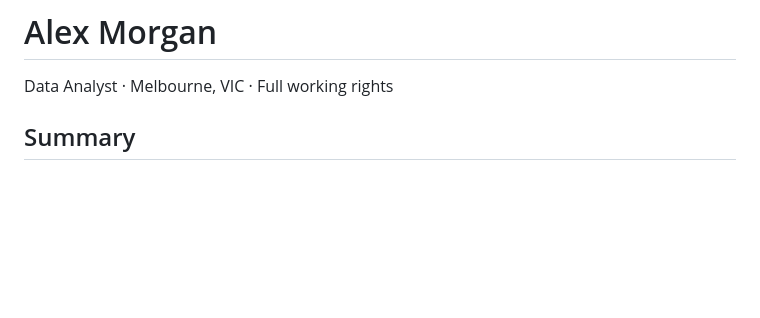
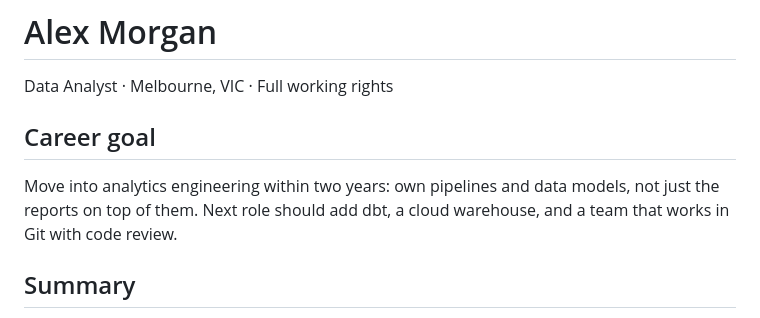
Before and after one commit to lucyJukyung/job-search-agency, a Markdown page: master-resume.example.md, the part around the change. Drawn GitHub-style; blank space fills up the shorter version.

```diff
--- a/master-resume.example.md
+++ b/master-resume.example.md
@@ -1,6 +1,13 @@
 # Alex Morgan
 
 Data Analyst · Melbourne, VIC · Full working rights
+
+## Career goal
+
+<!-- Not sent to employers. The fit agent scores each role against this. -->
+Move into analytics engineering within two years: own pipelines and data models, not just
+the reports on top of them. Next role should add dbt, a cloud warehouse, and a team that
+works in Git with code review.
 
 ## Summary
 
```
Also changed, not shown: .claude/agents/fit.md (+9 -1 lines), README.md (+16 -1 lines), docs/applications.png, docs/find-jobs.png, docs/results.png, docs/tailor.png, 1 other file.
